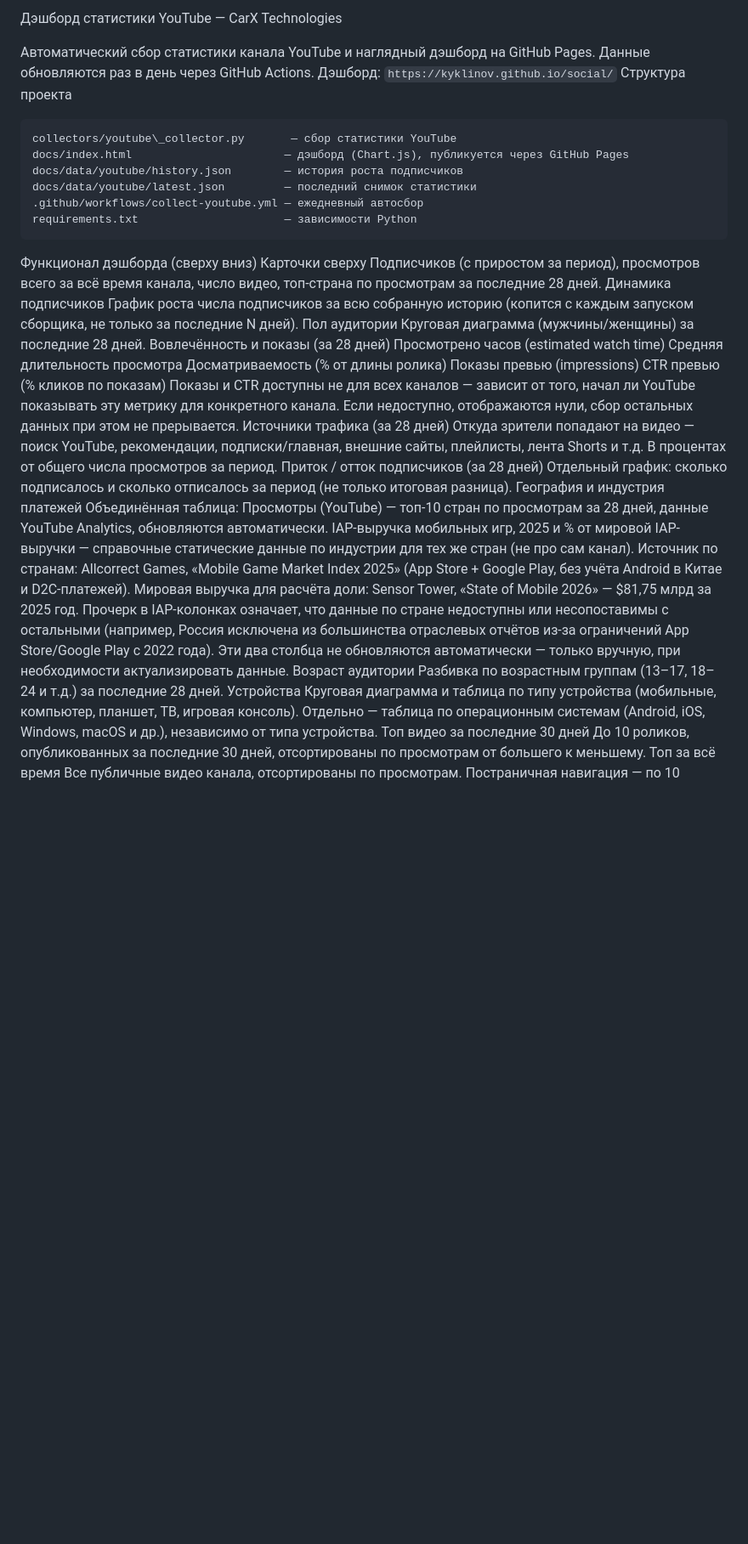
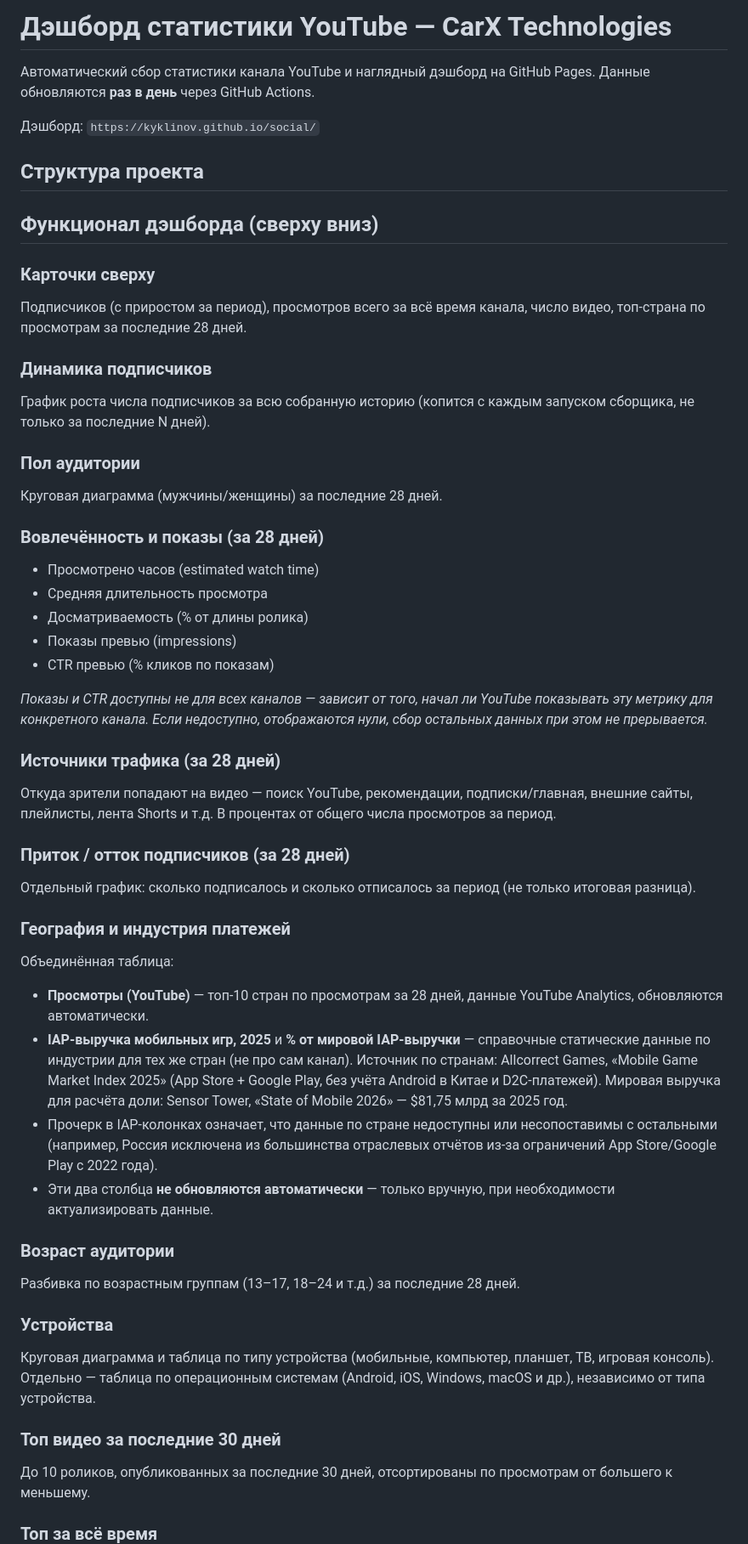
Before and after one commit to kyklinov/social, a Markdown page: README.md, the part around one of its changes. Shown at 85% size. Drawn GitHub-style; blank space fills up the shorter version.

````diff
--- a/README.md
+++ b/README.md
@@ -1,46 +1,55 @@
-Дэшборд статистики YouTube — CarX Technologies
+# Дэшборд статистики YouTube — CarX Technologies
+
 <!-- README.md — v3.0 -->
+
 Автоматический сбор статистики канала YouTube и наглядный дэшборд на GitHub Pages.
-Данные обновляются раз в день через GitHub Actions.
+Данные обновляются **раз в день** через GitHub Actions.
+
 Дэшборд: `https://kyklinov.github.io/social/`
-Структура проекта
-```
-collectors/youtube\_collector.py       — сбор статистики YouTube
-docs/index.html                       — дэшборд (Chart.js), публикуется через GitHub Pages
-docs/data/youtube/history.json        — история роста подписчиков
-docs/data/youtube/latest.json         — последний снимок статистики
-.github/workflows/collect-youtube.yml — ежедневный автосбор
-requirements.txt                      — зависимости Python
-```
-Функционал дэшборда (сверху вниз)
-Карточки сверху
+
+## Структура проекта
+
+## Функционал дэшборда (сверху вниз)
+
+### Карточки сверху
 Подписчиков (с приростом за период), просмотров всего за всё время канала, число видео, топ-страна по просмотрам за последние 28 дней.
-Динамика подписчиков
+
+### Динамика подписчиков
 График роста числа подписчиков за всю собранную историю (копится с каждым запуском сборщика, не только за последние N дней).
-Пол аудитории
+
+### Пол аудитории
 Круговая диаграмма (мужчины/женщины) за последние 28 дней.
-Вовлечённость и показы (за 28 дней)
-Просмотрено часов (estimated watch time)
-Средняя длительность просмотра
-Досматриваемость (% от длины ролика)
-Показы превью (impressions)
-CTR превью (% кликов по показам)
-Показы и CTR доступны не для всех каналов — зависит от того, начал ли YouTube показывать эту метрику для конкретного канала. Если недоступно, отображаются нули, сбор остальных данных при этом не прерывается.
-Источники трафика (за 28 дней)
+
+### Вовлечённость и показы (за 28 дней)
+- Просмотрено часов (estimated watch time)
+- Средняя длительность просмотра
+- Досматриваемость (% от длины ролика)
+- Показы превью (impressions)
+- CTR превью (% кликов по показам)
+
+*Показы и CTR доступны не для всех каналов — зависит от того, начал ли YouTube показывать эту метрику для конкретного канала. Если недоступно, отображаются нули, сбор остальных данных при этом не прерывается.*
+
+### Источники трафика (за 28 дней)
 Откуда зрители попадают на видео — поиск YouTube, рекомендации, подписки/главная, внешние сайты, плейлисты, лента Shorts и т.д. В процентах от общего числа просмотров за период.
-Приток / отток подписчиков (за 28 дней)
+
+### Приток / отток подписчиков (за 28 дней)
 Отдельный график: сколько подписалось и сколько отписалось за период (не только итоговая разница).
-География и индустрия платежей
+
+### География и индустрия платежей
 Объединённая таблица:
-Просмотры (YouTube) — топ-10 стран по просмотрам за 28 дней, данные YouTube Analytics, обновляются автоматически.
-IAP-выручка мобильных игр, 2025 и % от мировой IAP-выручки — справочные статические данные по индустрии для тех же стран (не про сам канал). Источник по странам: Allcorrect Games, «Mobile Game Market Index 2025» (App Store + Google Play, без учёта Android в Китае и D2C-платежей). Мировая выручка для расчёта доли: Sensor Tower, «State of Mobile 2026» — $81,75 млрд за 2025 год.
-Прочерк в IAP-колонках означает, что данные по стране недоступны или несопоставимы с остальными (например, Россия исключена из большинства отраслевых отчётов из-за ограничений App Store/Google Play с 2022 года).
-Эти два столбца не обновляются автоматически — только вручную, при необходимости актуализировать данные.
-Возраст аудитории
+- **Просмотры (YouTube)** — топ-10 стран по просмотрам за 28 дней, данные YouTube Analytics, обновляются автоматически.
+- **IAP-выручка мобильных игр, 2025** и **% от мировой IAP-выручки** — справочные статические данные по индустрии для тех же стран (не про сам канал). Источник по странам: Allcorrect Games, «Mobile Game Market Index 2025» (App Store + Google Play, без учёта Android в Китае и D2C-платежей). Мировая выручка для расчёта доли: Sensor Tower, «State of Mobile 2026» — $81,75 млрд за 2025 год.
+- Прочерк в IAP-колонках означает, что данные по стране недоступны или несопоставимы с остальными (например, Россия исключена из большинства отраслевых отчётов из-за ограничений App Store/Google Play с 2022 года).
+- Эти два столбца **не обновляются автоматически** — только вручную, при необходимости актуализировать данные.
+
+### Возраст аудитории
 Разбивка по возрастным группам (13–17, 18–24 и т.д.) за последние 28 дней.
-Устройства
+
+### Устройства
 Круговая диаграмма и таблица по типу устройства (мобильные, компьютер, планшет, ТВ, игровая консоль). Отдельно — таблица по операционным системам (Android, iOS, Windows, macOS и др.), независимо от типа устройства.
-Топ видео за последние 30 дней
+
+### Топ видео за последние 30 дней
 До 10 роликов, опубликованных за последние 30 дней, отсортированы по просмотрам от большего к меньшему.
-Топ за всё время
+
+### Топ за всё время
 Все публичные видео канала, отсортированы по просмотрам. Постраничная навигация — по 10 роликов на страницу, кнопки «Назад/Вперёд» и счётчик страниц.
````
Also changed, not shown: other parts of README.md (+16 -10 lines).
